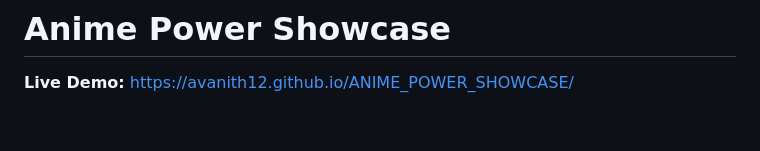
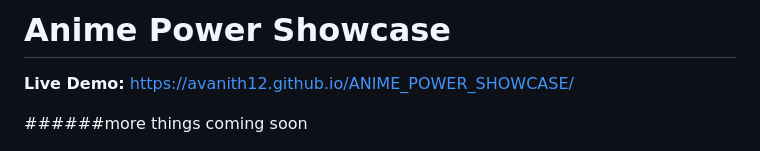
Before and after one commit to Avanith12/ANIME_POWER_SHOWCASE, a Markdown page: README.md, the part around the change. Drawn GitHub-style; blank space fills up the shorter version.

Commit message:
Update README with upcoming features note
Added a note about upcoming features.

```diff
--- a/README.md
+++ b/README.md
@@ -3,7 +3,7 @@
 **Live Demo:** [https://avanith12.github.io/ANIME_POWER_SHOWCASE/](https://avanith12.github.io/ANIME_POWER_SHOWCASE/)
 
 
-
+######more things coming soon
 
 <div align="center">
   <img src="gifs/power-dragon-ball.gif" alt="Anime Power" width="400">
```
